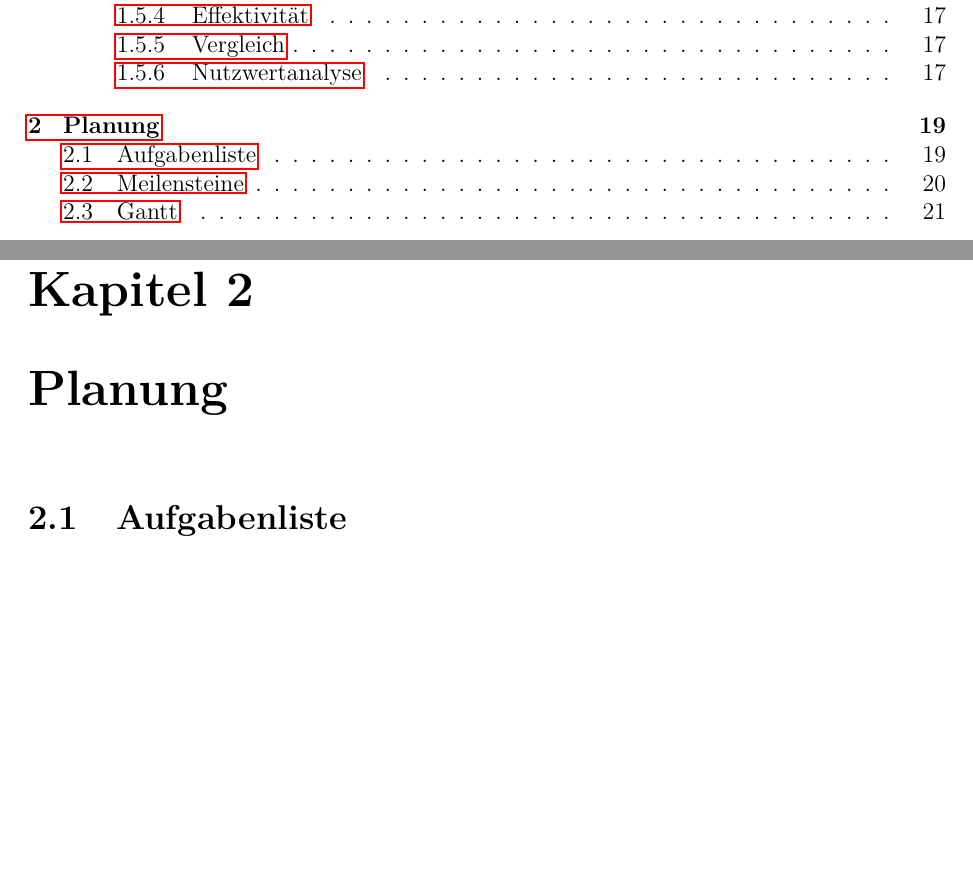
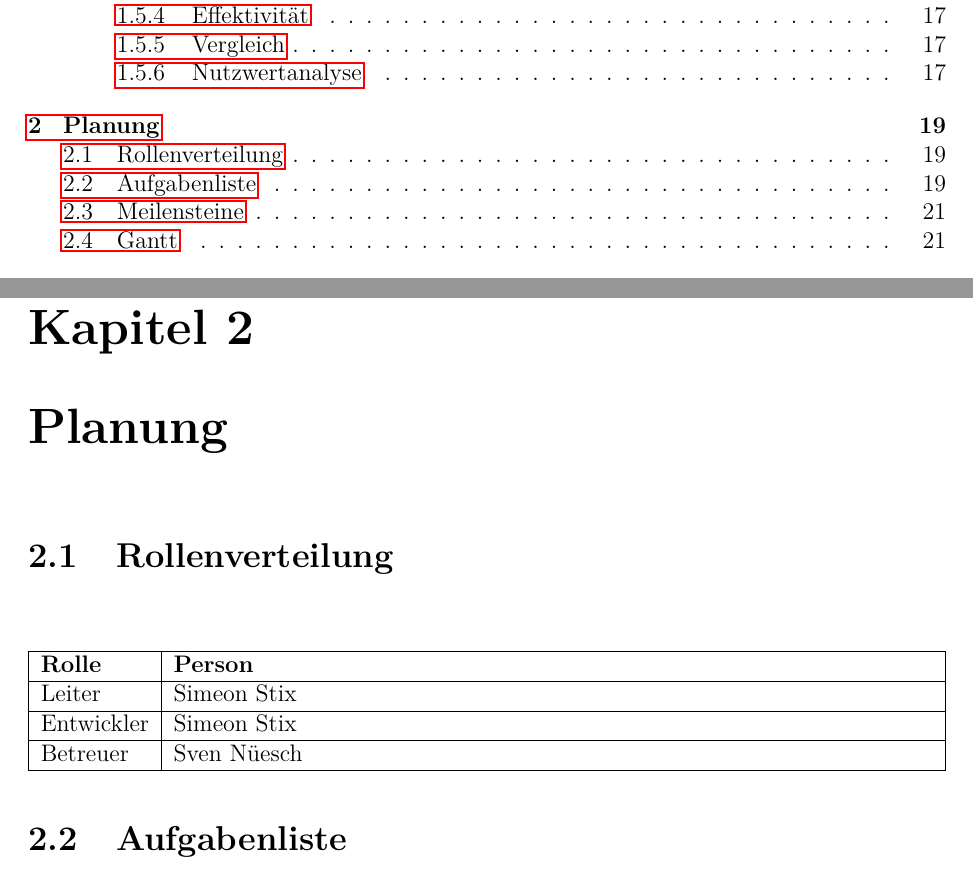
Before and after one commit to MrS-E/CKi, a LaTeX document (Dokumentation/CKi/CKi.tex, which reads Dokumentation/CKi/planung.tex): two parts of pages 2 and 20 of 33, joined at a grey line, cut so that both start at the same text, the shorter picture padded with empty space. Compiled offline with pdfLaTeX.

Commit message:
add projektrollen

```diff
--- a/Dokumentation/CKi/planung.tex
+++ b/Dokumentation/CKi/planung.tex
@@ -1,3 +1,25 @@
+\section{Rollenverteilung}
+\label{sec:PlanungRollenverteilung}
+
+\begin{table}[H]
+\centering
+\begin{xltabular}{\linewidth}{|l|X|}
+\hline
+\textbf{Rolle} & \textbf{Person}
+\\\hline
+Leiter & Simeon Stix
+\\\hline
+Entwickler & Simeon Stix
+\\\hline
+Betreuer & Sven Nüesch
+\\\hline
+\end{xltabular}
+\label{tab:planungrollenverteilungtable}
+\end{table}
+
+
+
+
 \section{Aufgabenliste}
 \label{sec:PlanungAufgabenliste}
 \begin{enumerate}
```
